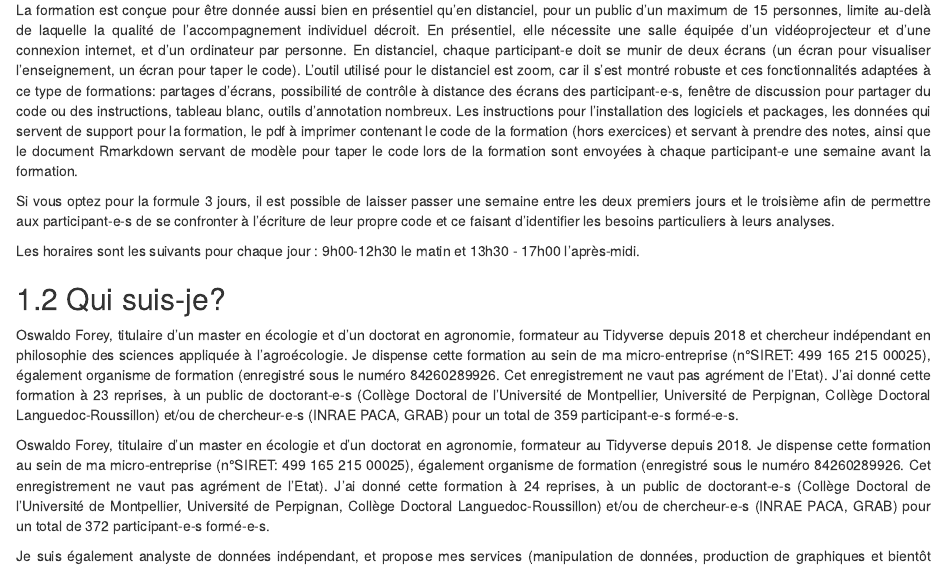
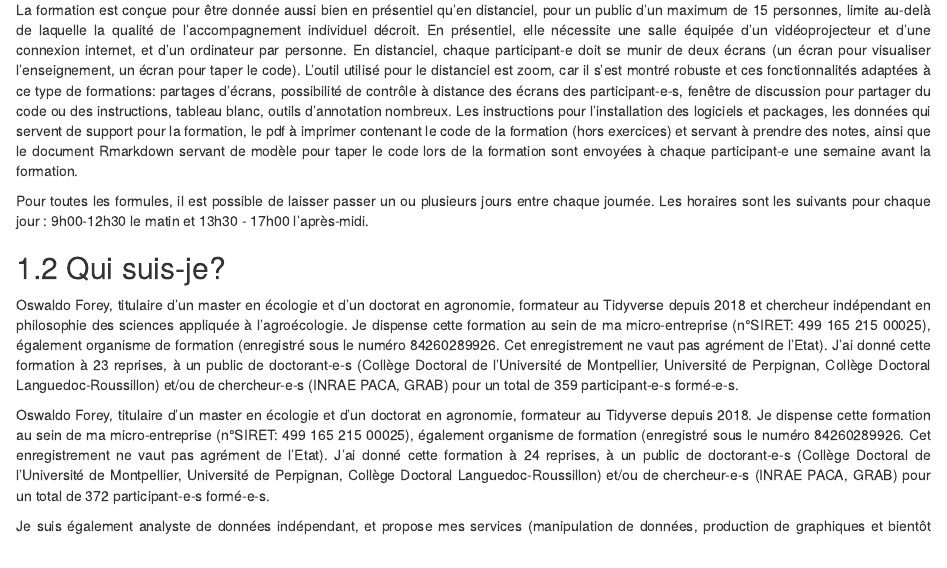
Before and after one commit to oswaldoforey/Website_bookdown, an R Markdown document (aspect_pratique.Rmd): the page in a window 1100 px wide, from 120 px down. Rendered offline with R 4.5, knitr and Pandoc, with nearby package versions; drawn as R Markdown's standard HTML page in place of the format the file asks for.

Commit message:
Changement modalités d'nenseignement laisser passer un jour

```diff
--- a/aspect_pratique.Rmd
+++ b/aspect_pratique.Rmd
@@ -28,14 +28,9 @@ document Rmarkdown servant de modèle pour taper le code lors de la
 formation sont envoyées à chaque participant-e une semaine avant la
 formation.
 
-Si vous optez pour la formule 3 jours, il est possible de laisser passer
-une semaine entre les deux premiers jours et le troisième afin de
-permettre aux participant-e-s de se confronter à l'écriture de leur
-propre code et ce faisant d'identifier les besoins particuliers à leurs
-analyses.
-
-Les horaires sont les suivants pour chaque jour : 9h00-12h30 le matin et
-13h30 - 17h00 l'après-midi.
+Pour toutes les formules, il est possible de laisser passer un ou
+plusieurs jours entre chaque journée. Les horaires sont les suivants
+pour chaque jour : 9h00-12h30 le matin et 13h30 - 17h00 l'après-midi.
 :::
 
 ## Qui suis-je?
```
Also changed, not shown: docs/search_index.json, 1 other file.
